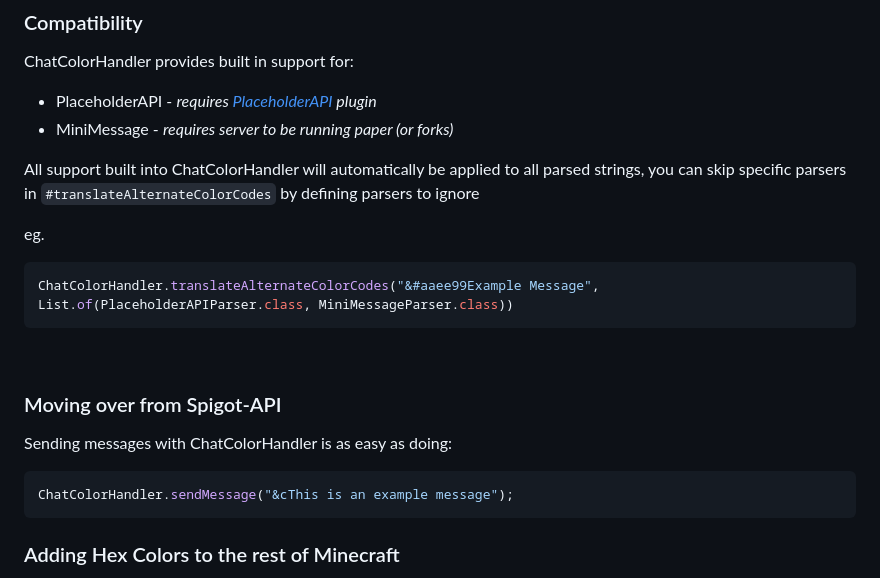
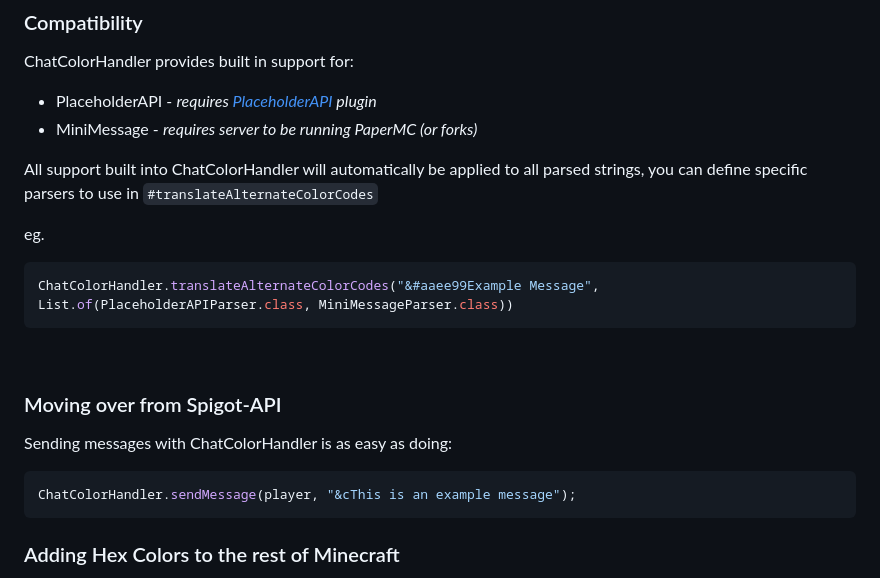
Before and after one commit to OakLoaf/ChatColorHandler, a Markdown page: README.md, the part around the change. Drawn GitHub-style.

````diff
--- a/README.md
+++ b/README.md
@@ -20,9 +20,9 @@ These are the main methods that you will be wanting to use in ChatColorHandler:
 ChatColorHandler provides built in support for:
 
 - PlaceholderAPI - *requires [PlaceholderAPI](https://www.spigotmc.org/resources/placeholderapi.6245/) plugin*
-- MiniMessage - *requires server to be running paper (or forks)*
+- MiniMessage - *requires server to be running PaperMC (or forks)*
 
-All support built into ChatColorHandler will automatically be applied to all parsed strings, you can skip specific parsers in `#translateAlternateColorCodes` by defining parsers to ignore
+All support built into ChatColorHandler will automatically be applied to all parsed strings, you can define specific parsers to use in `#translateAlternateColorCodes`
 
 eg.
 ```java
@@ -35,7 +35,7 @@ ChatColorHandler.translateAlternateColorCodes("&#aaee99Example Message", List.of
 Sending messages with ChatColorHandler is as easy as doing:
 
 ```java
-ChatColorHandler.sendMessage("&cThis is an example message");
+ChatColorHandler.sendMessage(player, "&cThis is an example message");
 ```
 
 ### Adding Hex Colors to the rest of Minecraft
````
